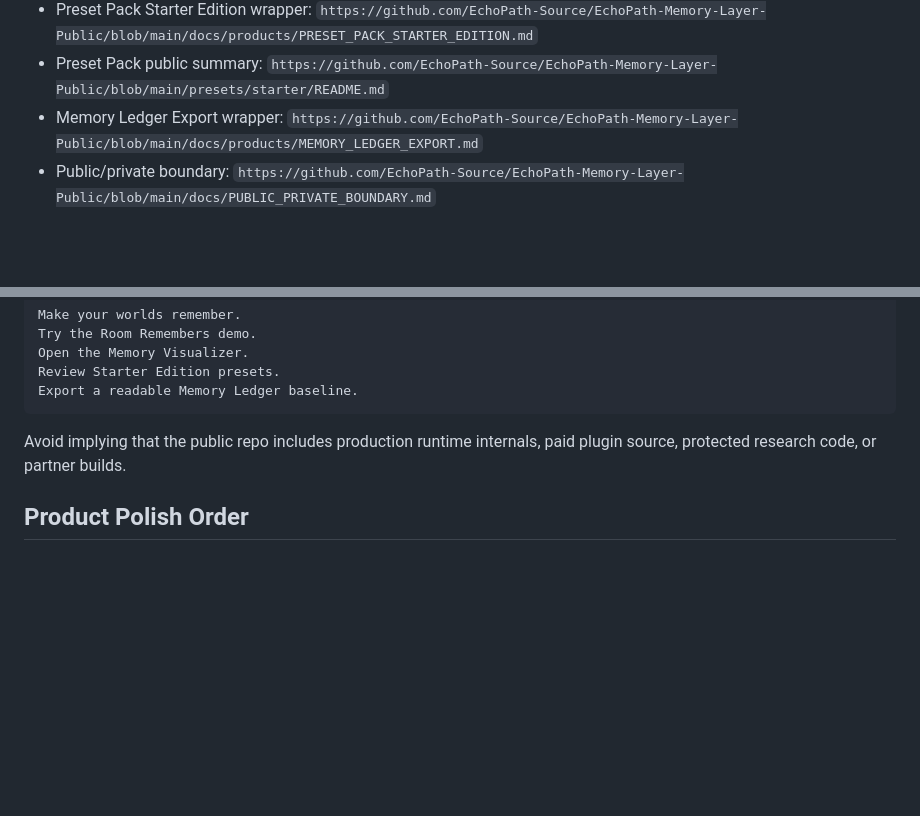
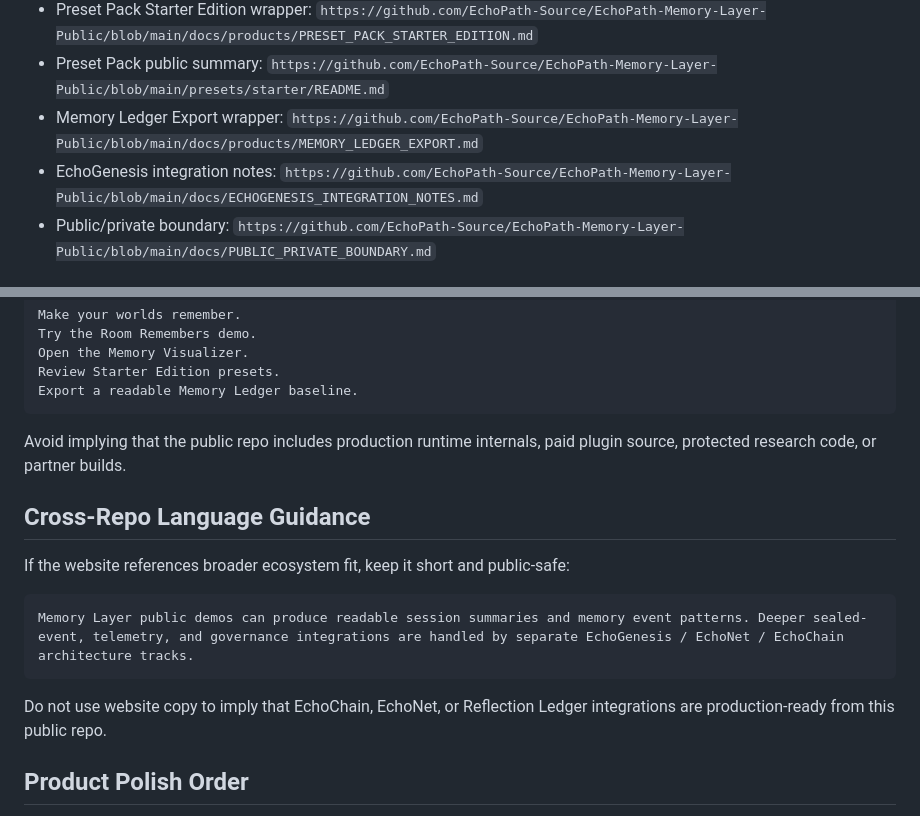
Before and after one commit to EchoPath-Source/EchoPath-Memory-Layer-Public, a Markdown page: docs/WEBSITE_INTEGRATION_NOTES.md, 2 parts joined by grey strips. GitHub-like rendering; blank space fills up the shorter version.

Commit message:
Add EchoGenesis link to website integration notes

````diff
--- a/docs/WEBSITE_INTEGRATION_NOTES.md
+++ b/docs/WEBSITE_INTEGRATION_NOTES.md
@@ -22,6 +22,7 @@ Website pages should use absolute public URLs rather than copying local Markdown
 - Preset Pack Starter Edition wrapper: `https://github.com/EchoPath-Source/EchoPath-Memory-Layer-Public/blob/main/docs/products/PRESET_PACK_STARTER_EDITION.md`
 - Preset Pack public summary: `https://github.com/EchoPath-Source/EchoPath-Memory-Layer-Public/blob/main/presets/starter/README.md`
 - Memory Ledger Export wrapper: `https://github.com/EchoPath-Source/EchoPath-Memory-Layer-Public/blob/main/docs/products/MEMORY_LEDGER_EXPORT.md`
+- EchoGenesis integration notes: `https://github.com/EchoPath-Source/EchoPath-Memory-Layer-Public/blob/main/docs/ECHOGENESIS_INTEGRATION_NOTES.md`
 - Public/private boundary: `https://github.com/EchoPath-Source/EchoPath-Memory-Layer-Public/blob/main/docs/PUBLIC_PRIVATE_BOUNDARY.md`
 
 ## Website Copy Guidance
@@ -38,6 +39,16 @@ Export a readable Memory Ledger baseline.
 
 Avoid implying that the public repo includes production runtime internals, paid plugin source, protected research code, or partner builds.
 
+## Cross-Repo Language Guidance
+
+If the website references broader ecosystem fit, keep it short and public-safe:
+
+```text
+Memory Layer public demos can produce readable session summaries and memory event patterns. Deeper sealed-event, telemetry, and governance integrations are handled by separate EchoGenesis / EchoNet / EchoChain architecture tracks.
+```
+
+Do not use website copy to imply that EchoChain, EchoNet, or Reflection Ledger integrations are production-ready from this public repo.
+
 ## Product Polish Order
 
 1. Stabilize public wrappers in this repo.
````
